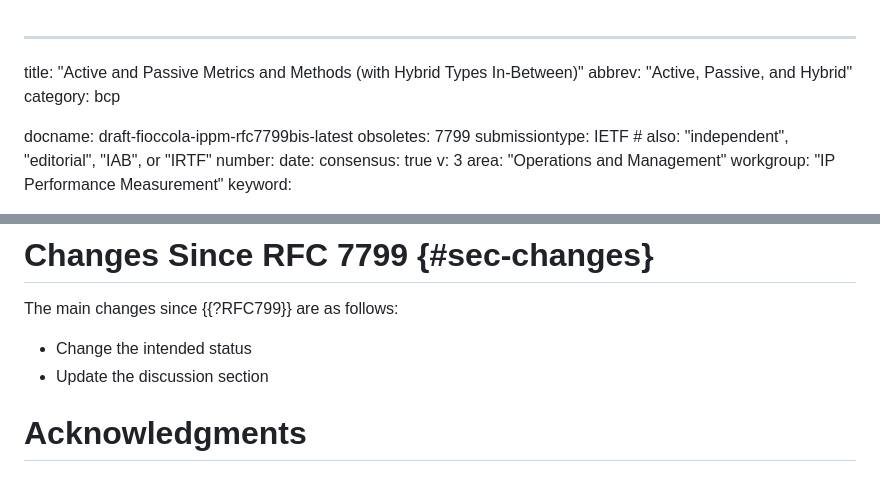
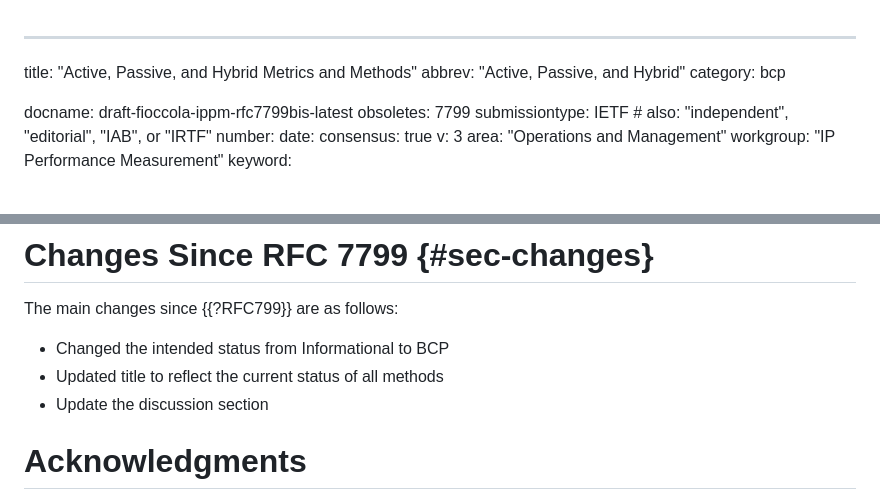
Before and after one commit to giuseppefioccola/draft-fioccola-ippm-rfc7799bis, a Markdown page: draft-fioccola-ippm-rfc7799bis.md, 2 parts joined by grey strips. Drawn GitHub-style.

Commit message:
Revert to Title suggested by Giueseppe
Updated the title and intended status in the document.

```diff
--- a/draft-fioccola-ippm-rfc7799bis.md
+++ b/draft-fioccola-ippm-rfc7799bis.md
@@ -1,5 +1,5 @@
 ---
-title: "Active and Passive Metrics and Methods (with Hybrid Types In-Between)"
+title: "Active, Passive, and Hybrid Metrics and Methods"
 abbrev: "Active, Passive, and Hybrid"
 category: bcp
 
@@ -585,7 +585,8 @@ This document has no IANA actions.
 
 The main changes since {{?RFC799}} are as follows:
 
-* Change the intended status
+* Changed the intended status from Informational to BCP
+* Updated title to reflect the current status of all methods
 * Update the discussion section
 
 # Acknowledgments
```
